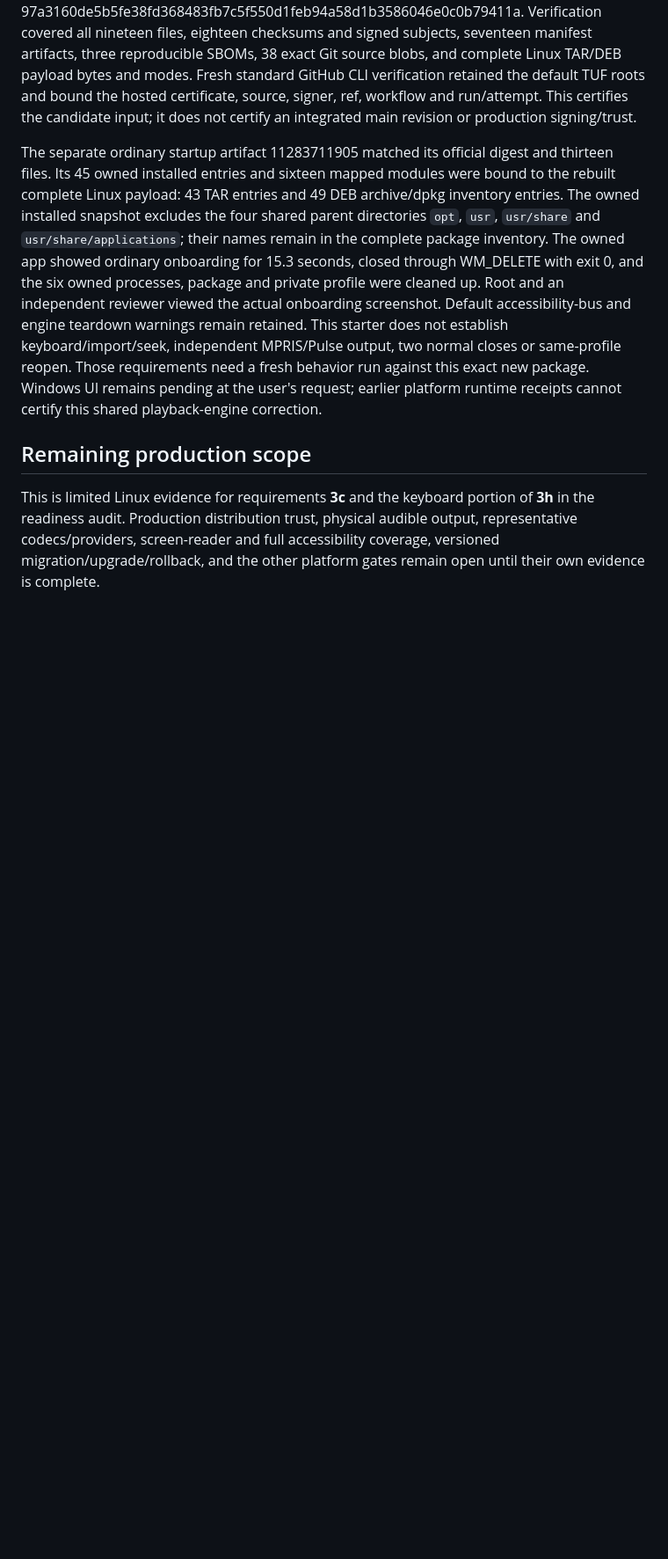
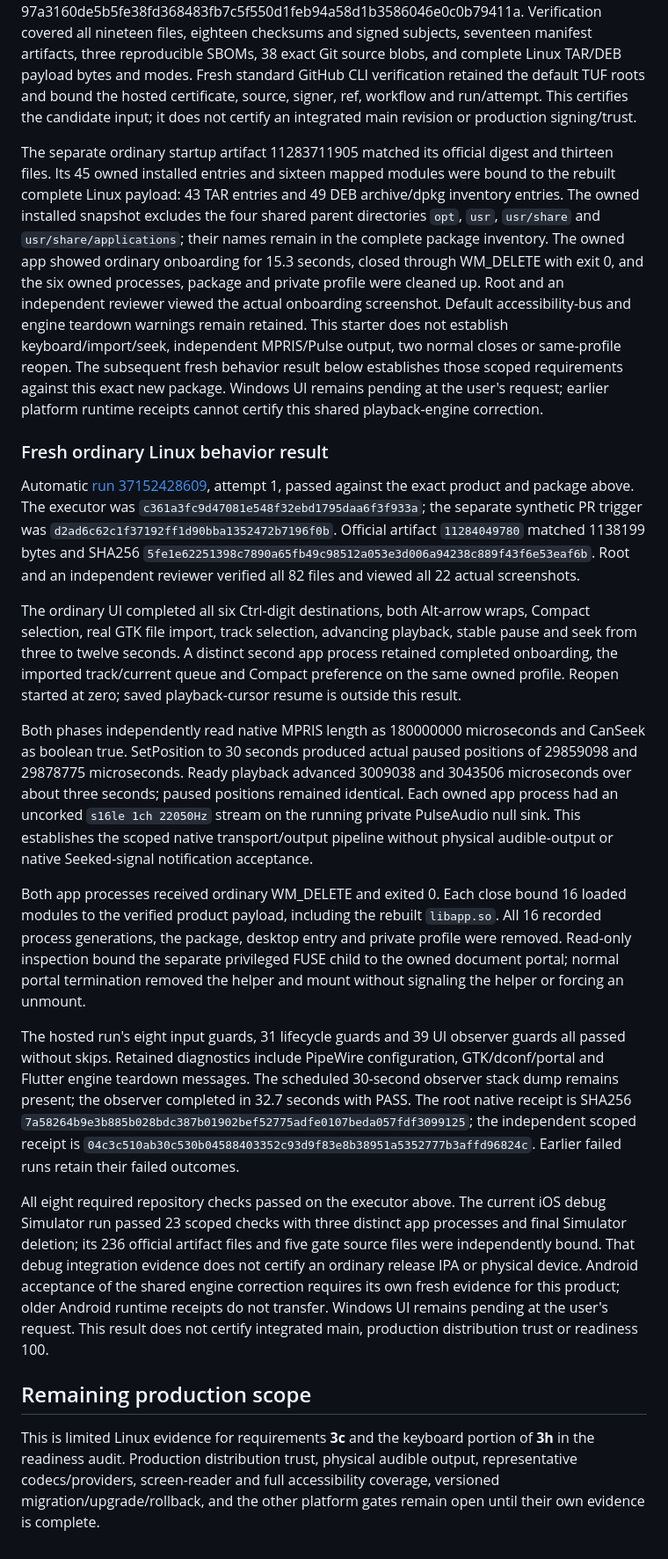
Before and after one commit to Yunushan/aethertune, a Markdown page: docs/LINUX_RELEASE_BEHAVIOR_ACCEPTANCE.md, the part around the change. Shown at 88% size. GitHub-like rendering; blank space fills up the shorter version.

Commit message:
Document verified ordinary Linux behavior acceptance

```diff
--- a/docs/LINUX_RELEASE_BEHAVIOR_ACCEPTANCE.md
+++ b/docs/LINUX_RELEASE_BEHAVIOR_ACCEPTANCE.md
@@ -108,7 +108,21 @@ Product commit 64f287e35ae24f383f6f6c03fee93a574b2a169b contains the reviewed ru
 
 Nonpublishing candidate run 37149690718, attempt 1, completed with thirteen successful jobs and publication skipped. The official bundle 11283822755 was downloaded and its actual 432757097 bytes matched API digest 97a3160de5b5fe38fd368483fb7c5f550d1feb94a58d1b3586046e0c0b79411a. Verification covered all nineteen files, eighteen checksums and signed subjects, seventeen manifest artifacts, three reproducible SBOMs, 38 exact Git source blobs, and complete Linux TAR/DEB payload bytes and modes. Fresh standard GitHub CLI verification retained the default TUF roots and bound the hosted certificate, source, signer, ref, workflow and run/attempt. This certifies the candidate input; it does not certify an integrated main revision or production signing/trust.
 
-The separate ordinary startup artifact 11283711905 matched its official digest and thirteen files. Its 45 owned installed entries and sixteen mapped modules were bound to the rebuilt complete Linux payload: 43 TAR entries and 49 DEB archive/dpkg inventory entries. The owned installed snapshot excludes the four shared parent directories `opt`, `usr`, `usr/share` and `usr/share/applications`; their names remain in the complete package inventory. The owned app showed ordinary onboarding for 15.3 seconds, closed through WM_DELETE with exit 0, and the six owned processes, package and private profile were cleaned up. Root and an independent reviewer viewed the actual onboarding screenshot. Default accessibility-bus and engine teardown warnings remain retained. This starter does not establish keyboard/import/seek, independent MPRIS/Pulse output, two normal closes or same-profile reopen. Those requirements need a fresh behavior run against this exact new package. Windows UI remains pending at the user's request; earlier platform runtime receipts cannot certify this shared playback-engine correction.
+The separate ordinary startup artifact 11283711905 matched its official digest and thirteen files. Its 45 owned installed entries and sixteen mapped modules were bound to the rebuilt complete Linux payload: 43 TAR entries and 49 DEB archive/dpkg inventory entries. The owned installed snapshot excludes the four shared parent directories `opt`, `usr`, `usr/share` and `usr/share/applications`; their names remain in the complete package inventory. The owned app showed ordinary onboarding for 15.3 seconds, closed through WM_DELETE with exit 0, and the six owned processes, package and private profile were cleaned up. Root and an independent reviewer viewed the actual onboarding screenshot. Default accessibility-bus and engine teardown warnings remain retained. This starter does not establish keyboard/import/seek, independent MPRIS/Pulse output, two normal closes or same-profile reopen. The subsequent fresh behavior result below establishes those scoped requirements against this exact new package. Windows UI remains pending at the user's request; earlier platform runtime receipts cannot certify this shared playback-engine correction.
+
+### Fresh ordinary Linux behavior result
+
+Automatic [run 37152428609](https://github.com/Yunushan/aethertune/actions/runs/37152428609), attempt 1, passed against the exact product and package above. The executor was `c361a3fc9d47081e548f32ebd1795daa6f3f933a`; the separate synthetic PR trigger was `d2ad6c62c1f37192ff1d90bba1352472b7196f0b`. Official artifact `11284049780` matched 1138199 bytes and SHA256 `5fe1e62251398c7890a65fb49c98512a053e3d006a94238c889f43f6e53eaf6b`. Root and an independent reviewer verified all 82 files and viewed all 22 actual screenshots.
+
+The ordinary UI completed all six Ctrl-digit destinations, both Alt-arrow wraps, Compact selection, real GTK file import, track selection, advancing playback, stable pause and seek from three to twelve seconds. A distinct second app process retained completed onboarding, the imported track/current queue and Compact preference on the same owned profile. Reopen started at zero; saved playback-cursor resume is outside this result.
+
+Both phases independently read native MPRIS length as 180000000 microseconds and CanSeek as boolean true. SetPosition to 30 seconds produced actual paused positions of 29859098 and 29878775 microseconds. Ready playback advanced 3009038 and 3043506 microseconds over about three seconds; paused positions remained identical. Each owned app process had an uncorked `s16le 1ch 22050Hz` stream on the running private PulseAudio null sink. This establishes the scoped native transport/output pipeline without physical audible-output or native Seeked-signal notification acceptance.
+
+Both app processes received ordinary WM_DELETE and exited 0. Each close bound 16 loaded modules to the verified product payload, including the rebuilt `libapp.so`. All 16 recorded process generations, the package, desktop entry and private profile were removed. Read-only inspection bound the separate privileged FUSE child to the owned document portal; normal portal termination removed the helper and mount without signaling the helper or forcing an unmount.
+
+The hosted run's eight input guards, 31 lifecycle guards and 39 UI observer guards all passed without skips. Retained diagnostics include PipeWire configuration, GTK/dconf/portal and Flutter engine teardown messages. The scheduled 30-second observer stack dump remains present; the observer completed in 32.7 seconds with PASS. The root native receipt is SHA256 `7a58264b9e3b885b028bdc387b01902bef52775adfe0107beda057fdf3099125`; the independent scoped receipt is `04c3c510ab30c530b04588403352c93d9f83e8b38951a5352777b3affd96824c`. Earlier failed runs retain their failed outcomes.
+
+All eight required repository checks passed on the executor above. The current iOS debug Simulator run passed 23 scoped checks with three distinct app processes and final Simulator deletion; its 236 official artifact files and five gate source files were independently bound. That debug integration evidence does not certify an ordinary release IPA or physical device. Android acceptance of the shared engine correction requires its own fresh evidence for this product; older Android runtime receipts do not transfer. Windows UI remains pending at the user's request. This result does not certify integrated main, production distribution trust or readiness 100.
 
 ## Remaining production scope
 
```
